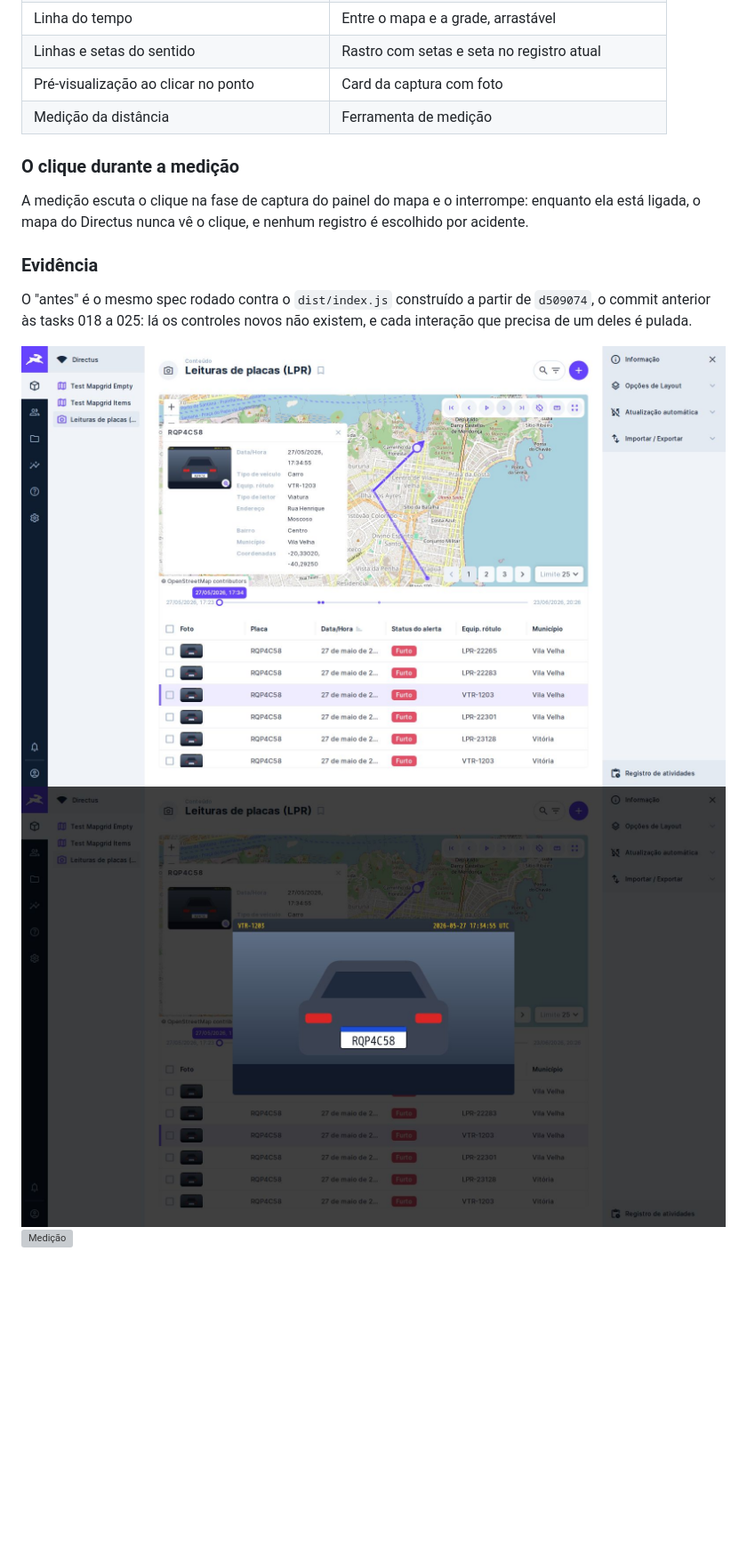
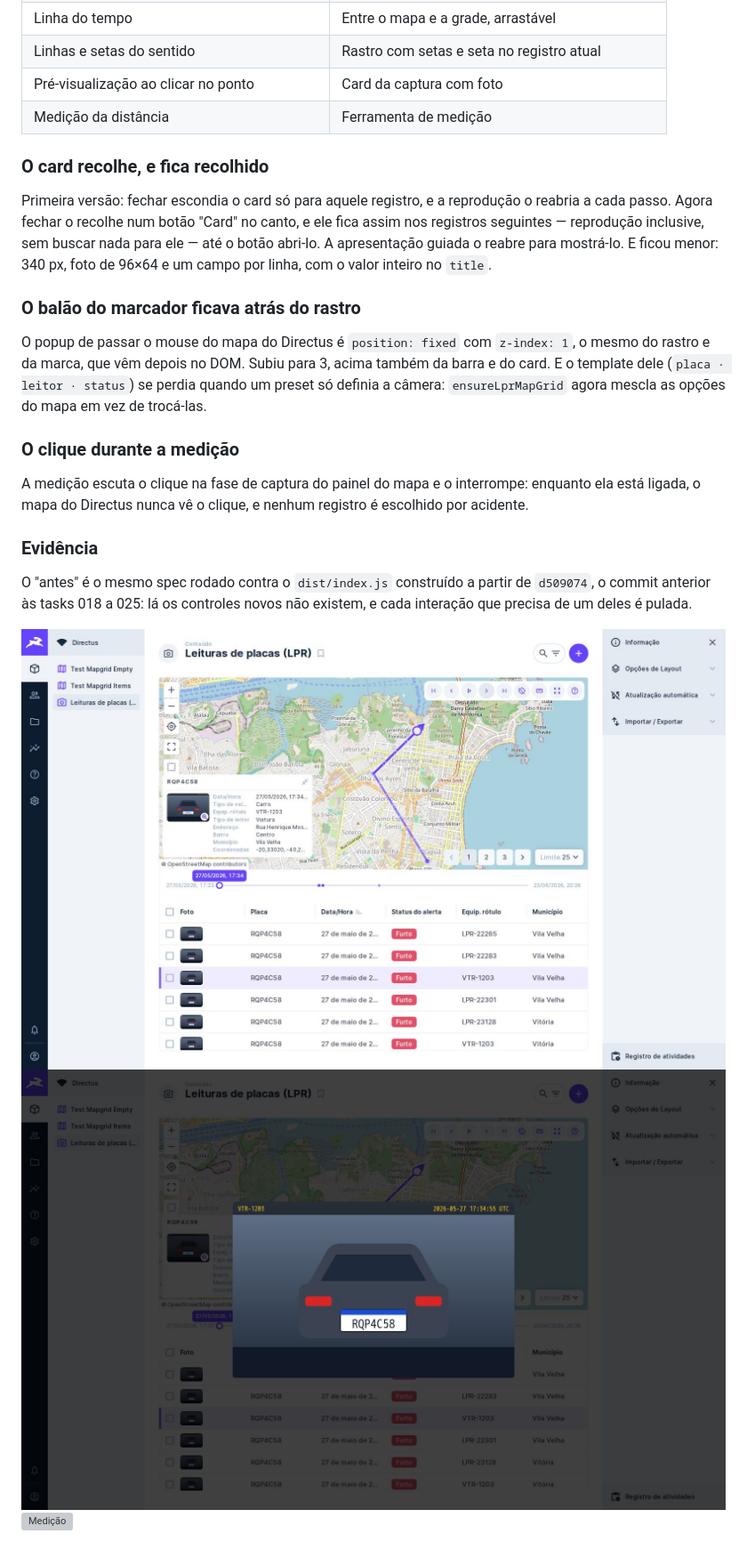
Before and after one commit to devix-tecnologia/directus-extension-mapgrid, a Markdown page: TASKS/task-025-os-pedidos-do-geohub-sobre-a-colecao-lpr.md, the part around the change. Shown at 89% size. Drawn GitHub-style; pictures changed too: TASKS/assets/task-025-card-da-captura-depois.jpg, TASKS/assets/task-025-foto-ampliada-depois.jpg; blank space fills up the shorter version; grey boxes are pictures that could not be loaded.

```diff
--- a/TASKS/task-025-os-pedidos-do-geohub-sobre-a-colecao-lpr.md
+++ b/TASKS/task-025-os-pedidos-do-geohub-sobre-a-colecao-lpr.md
@@ -64,6 +64,21 @@ implementadas junto.
 | Pré-visualização ao clicar no ponto | Card da captura com foto |
 | Medição da distância | Ferramenta de medição |
 
+### O card recolhe, e fica recolhido
+Primeira versão: fechar escondia o card só para aquele registro, e a
+reprodução o reabria a cada passo. Agora fechar o recolhe num botão "Card" no
+canto, e ele fica assim nos registros seguintes — reprodução inclusive, sem
+buscar nada para ele — até o botão abri-lo. A apresentação guiada o reabre
+para mostrá-lo. E ficou menor: 340 px, foto de 96×64 e um campo por linha, com
+o valor inteiro no `title`.
+
+### O balão do marcador ficava atrás do rastro
+O popup de passar o mouse do mapa do Directus é `position: fixed` com
+`z-index: 1`, o mesmo do rastro e da marca, que vêm depois no DOM. Subiu para
+3, acima também da barra e do card. E o template dele (`placa · leitor ·
+status`) se perdia quando um preset só definia a câmera: `ensureLprMapGrid`
+agora mescla as opções do mapa em vez de trocá-las.
+
 ### O clique durante a medição
 A medição escuta o clique na fase de captura do painel do mapa e o interrompe:
 enquanto ela está ligada, o mapa do Directus nunca vê o clique, e nenhum
```
Also changed, not shown: TASKS/assets/task-026-apresentacao-depois.jpg, TASKS/assets/task-026-apresentacao-sentido-depois.jpg, 5 other files.
